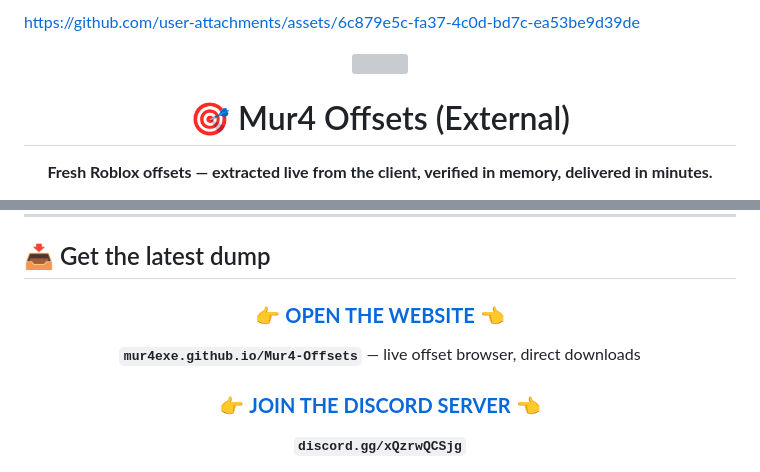
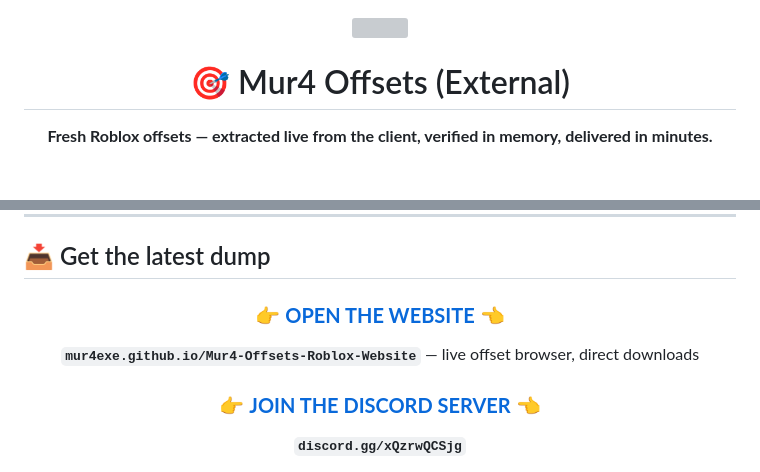
Before and after one commit to Mur4exe/Mur4-Offsets, a Markdown page: README.md, 2 parts joined by grey strips. Drawn GitHub-style; grey boxes are pictures that could not be loaded.

Commit message:
Fix links and update README formatting

```diff
--- a/README.md
+++ b/README.md
@@ -1,7 +1,3 @@
-
-
-https://github.com/user-attachments/assets/6c879e5c-fa37-4c0d-bd7c-ea53be9d39de
-
 <div align="center">
 
 <img src="https://capsule-render.vercel.app/api?type=waving&height=180&color=0:e31b23,100:17181c&text=Mur4%20Offsets&fontSize=52&fontColor=ffffff&desc=External%20Offsets%20%E2%80%A2%20Auto-Updated%20%E2%80%A2%20Live-Verified&descSize=16&descAlignY=68&animation=fadeIn" width="100%" />
@@ -124,5 +120,5 @@ These offsets are built for **external tools** — anything that reads or writes
 
-**`mur4exe.github.io/Mur4-Offsets`** — live offset browser, direct downloads
+**`mur4exe.github.io/Mur4-Offsets-Roblox-Website`** — live offset browser, direct downloads
 
 ### 👉 [**JOIN THE DISCORD SERVER**](https://discord.gg/xQzrwQCSjg) 👈
 
```
Also changed, not shown: other parts of README.md (+2 -2 lines).
